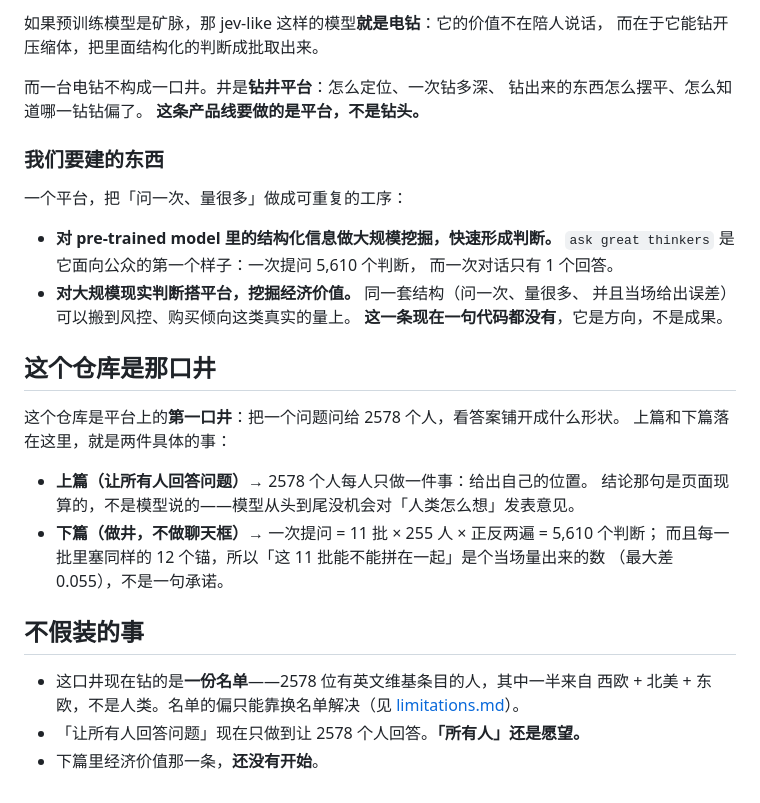
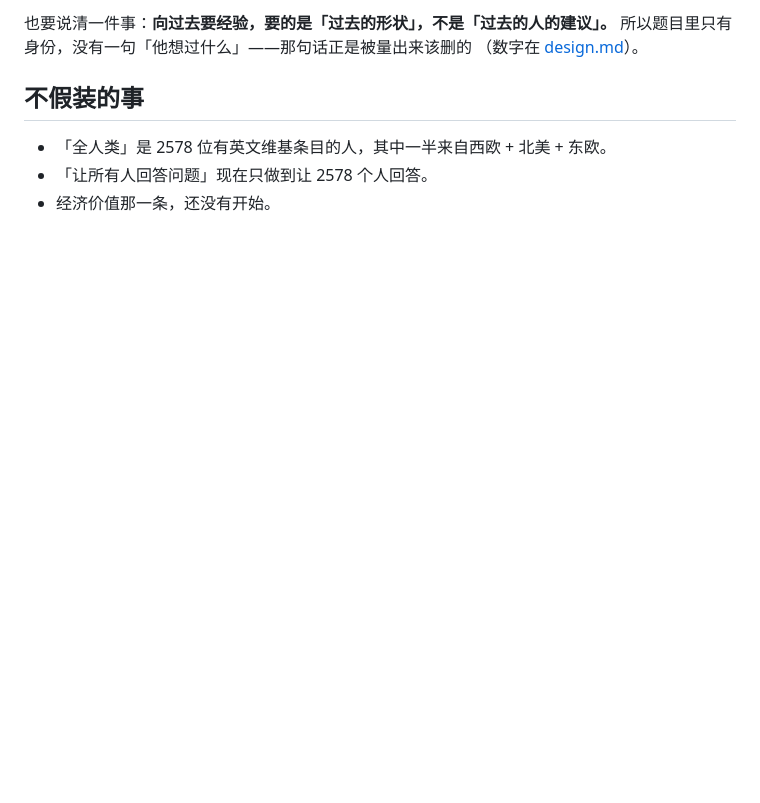
Before and after one commit to Ewen2015/should-i, a Markdown page: docs/philosophy.md, the part around one of its changes. GitHub-like rendering; blank space fills up the shorter version.

```diff
--- a/docs/philosophy.md
+++ b/docs/philosophy.md
@@ -82,35 +62,9 @@ RLCD 这一路做的事，是让对比信号由模型自己产出，而不是由
-如果预训练模型是矿脉，那 jev-like 这样的模型**就是电钻**：它的价值不在陪人说话，
-而在于它能钻开压缩体，把里面结构化的判断成批取出来。
-
-而一台电钻不构成一口井。井是**钻井平台**：怎么定位、一次钻多深、
-钻出来的东西怎么摆平、怎么知道哪一钻钻偏了。
-**这条产品线要做的是平台，不是钻头。**
-
-### 我们要建的东西
-
-一个平台，把「问一次、量很多」做成可重复的工序：
-
-- **对 pre-trained model 里的结构化信息做大规模挖掘，快速形成判断。**
-  `ask great thinkers` 是它面向公众的第一个样子：一次提问 5,610 个判断，
-  而一次对话只有 1 个回答。
-- **对大规模现实判断搭平台，挖掘经济价值。** 同一套结构（问一次、量很多、
-  并且当场给出误差）可以搬到风控、购买倾向这类真实的量上。
-  **这一条现在一句代码都没有**，它是方向，不是成果。
-
-## 这个仓库是那口井
-
-这个仓库是平台上的**第一口井**：把一个问题问给 2578 个人，看答案铺开成什么形状。
-上篇和下篇落在这里，就是两件具体的事：
-
-- **上篇（让所有人回答问题）→** 2578 个人每人只做一件事：给出自己的位置。
-  结论那句是页面现算的，不是模型说的——模型从头到尾没机会对「人类怎么想」发表意见。
-- **下篇（做井，不做聊天框）→** 一次提问 = 11 批 × 255 人 × 正反两遍 = 5,610 个判断；
-  而且每一批里塞同样的 12 个锚，所以「这 11 批能不能拼在一起」是个当场量出来的数
-  （最大差 0.055），不是一句承诺。
+也要说清一件事：**向过去要经验，要的是「过去的形状」，不是「过去的人的建议」。**
+所以题目里只有身份，没有一句「他想过什么」——那句话正是被量出来该删的
+（数字在 [design.md](design.md)）。
 
 ## 不假装的事
 
-- 这口井现在钻的是**一份名单**——2578 位有英文维基条目的人，其中一半来自
-  西欧 + 北美 + 东欧，不是人类。名单的偏只能靠换名单解决（见 [limitations.md](limitations.md)）。
-- 「让所有人回答问题」现在只做到让 2578 个人回答。**「所有人」还是愿望。**
-- 下篇里经济价值那一条，**还没有开始**。
+- 「全人类」是 2578 位有英文维基条目的人，其中一半来自西欧 + 北美 + 东欧。
+- 「让所有人回答问题」现在只做到让 2578 个人回答。
+- 经济价值那一条，还没有开始。
```
Also changed, not shown: other parts of docs/philosophy.md (+39 -59 lines), README.md (+4 -5 lines).
